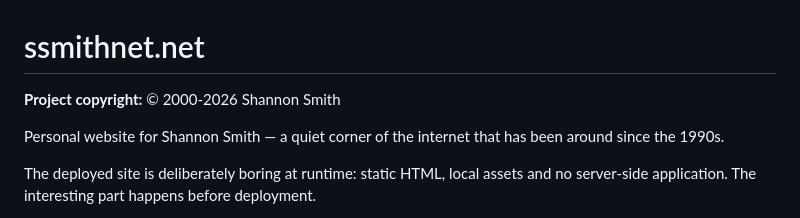
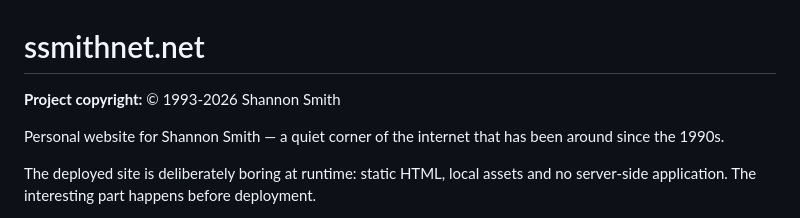
Before and after one commit to Infiltrator-Projects/ssmithnet.net, a Markdown page: README.md, the part around the change. GitHub-like rendering.

Commit message:
Update copyright start year to 1993

```diff
--- a/README.md
+++ b/README.md
@@ -1,6 +1,6 @@
 # ssmithnet.net
 
-**Project copyright:** © 2000-2026 Shannon Smith
+**Project copyright:** © 1993-2026 Shannon Smith
 
 Personal website for Shannon Smith — a quiet corner of the internet that has been around since the 1990s.
 
```
